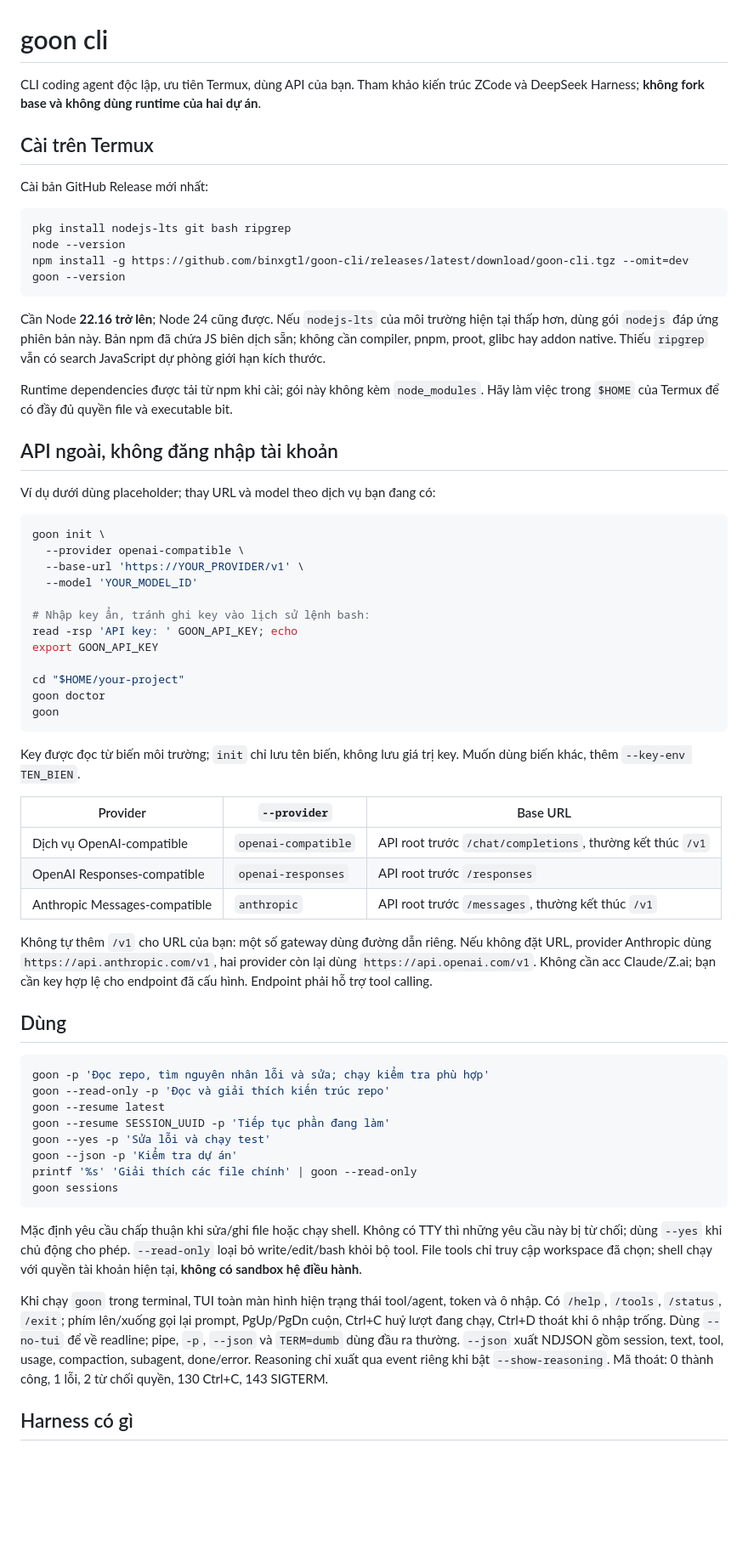
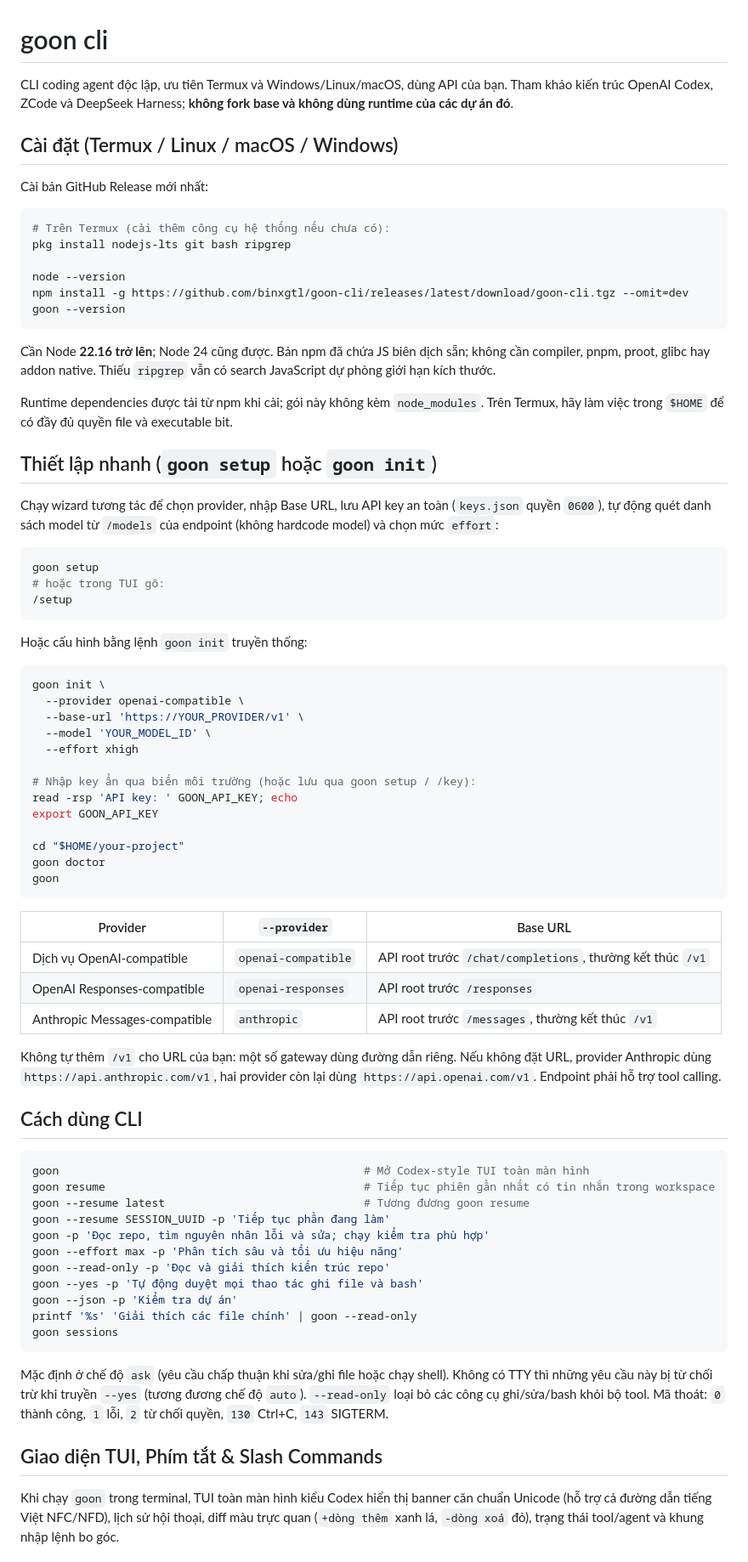
Before and after one commit to binxgtl/goon-cli, a Markdown page: README.md, the part around one of its changes. Shown at 85% size. Drawn GitHub-style; blank space fills up the shorter version.

````diff
--- a/README.md
+++ b/README.md
@@ -1,38 +1,50 @@
 # goon cli
 
-CLI coding agent độc lập, ưu tiên Termux, dùng API của bạn. Tham khảo kiến trúc
-ZCode và DeepSeek Harness; **không fork base và không dùng runtime của hai dự án**.
+CLI coding agent độc lập, ưu tiên Termux và Windows/Linux/macOS, dùng API của bạn.
+Tham khảo kiến trúc OpenAI Codex, ZCode và DeepSeek Harness; **không fork base và không dùng runtime của các dự án đó**.
 
-## Cài trên Termux
+## Cài đặt (Termux / Linux / macOS / Windows)
 
 Cài bản GitHub Release mới nhất:
 
 ```bash
+# Trên Termux (cài thêm công cụ hệ thống nếu chưa có):
 pkg install nodejs-lts git bash ripgrep
+
 node --version
 npm install -g https://github.com/binxgtl/goon-cli/releases/latest/download/goon-cli.tgz --omit=dev
 goon --version
 ```
 
-Cần Node **22.16 trở lên**; Node 24 cũng được. Nếu `nodejs-lts` của môi trường
-hiện tại thấp hơn, dùng gói `nodejs` đáp ứng phiên bản này. Bản npm đã chứa JS
-biên dịch sẵn; không cần compiler, pnpm, proot, glibc hay addon native. Thiếu
-`ripgrep` vẫn có search JavaScript dự phòng giới hạn kích thước.
+Cần Node **22.16 trở lên**; Node 24 cũng được. Bản npm đã chứa JS biên dịch sẵn;
+không cần compiler, pnpm, proot, glibc hay addon native. Thiếu `ripgrep` vẫn có
+search JavaScript dự phòng giới hạn kích thước.
 
 Runtime dependencies được tải từ npm khi cài; gói này không kèm `node_modules`.
-Hãy làm việc trong `$HOME` của Termux để có đầy đủ quyền file và executable bit.
+Trên Termux, hãy làm việc trong `$HOME` để có đầy đủ quyền file và executable bit.
 
-## API ngoài, không đăng nhập tài khoản
+## Thiết lập nhanh (`goon setup` hoặc `goon init`)
 
-Ví dụ dưới dùng placeholder; thay URL và model theo dịch vụ bạn đang có:
+Chạy wizard tương tác để chọn provider, nhập Base URL, lưu API key an toàn
+(`keys.json` quyền `0600`), tự động quét danh sách model từ `/models` của endpoint
+(không hardcode model) và chọn mức `effort`:
+
+```bash
+goon setup
+# hoặc trong TUI gõ:
+/setup
+```
+
+Hoặc cấu hình bằng lệnh `goon init` truyền thống:
 
 ```bash
 goon init \
   --provider openai-compatible \
   --base-url 'https://YOUR_PROVIDER/v1' \
-  --model 'YOUR_MODEL_ID'
+  --model 'YOUR_MODEL_ID' \
+  --effort xhigh
 
-# Nhập key ẩn, tránh ghi key vào lịch sử lệnh bash:
+# Nhập key ẩn qua biến môi trường (hoặc lưu qua goon setup / /key):
 read -rsp 'API key: ' GOON_API_KEY; echo
 export GOON_API_KEY
 
@@ -40,9 +52,6 @@ cd "$HOME/your-project"
 goon doctor
 goon
 ```
-
-Key được đọc từ biến môi trường; `init` chỉ lưu tên biến, không lưu giá trị key.
-Muốn dùng biến khác, thêm `--key-env TEN_BIEN`.
 
 | Provider | `--provider` | Base URL |
 |---|---|---|
@@ -52,34 +61,33 @@ Muốn dùng biến khác, thêm `--key-env TEN_BIEN`.
 
 Không tự thêm `/v1` cho URL của bạn: một số gateway dùng đường dẫn riêng.
 Nếu không đặt URL, provider Anthropic dùng `https://api.anthropic.com/v1`, hai
-provider còn lại dùng `https://api.openai.com/v1`. Không cần acc Claude/Z.ai;
-bạn cần key hợp lệ cho endpoint đã cấu hình. Endpoint phải hỗ trợ tool calling.
+provider còn lại dùng `https://api.openai.com/v1`. Endpoint phải hỗ trợ tool calling.
 
-## Dùng
+## Cách dùng CLI
 
 ```bash
+goon                                              # Mở Codex-style TUI toàn màn hình
+goon resume                                       # Tiếp tục phiên gần nhất có tin nhắn trong workspace
+goon --resume latest                              # Tương đương goon resume
+goon --resume SESSION_UUID -p 'Tiếp tục phần đang làm'
 goon -p 'Đọc repo, tìm nguyên nhân lỗi và sửa; chạy kiểm tra phù hợp'
+goon --effort max -p 'Phân tích sâu và tối ưu hiệu năng'
 goon --read-only -p 'Đọc và giải thích kiến trúc repo'
-goon --resume latest
-goon --resume SESSION_UUID -p 'Tiếp tục phần đang làm'
-goon --yes -p 'Sửa lỗi và chạy test'
+goon --yes -p 'Tự động duyệt mọi thao tác ghi file và bash'
 goon --json -p 'Kiểm tra dự án'
 printf '%s' 'Giải thích các file chính' | goon --read-only
 goon sessions
 ```
 
-Mặc định yêu cầu chấp thuận khi sửa/ghi file hoặc chạy shell. Không có TTY thì
-những yêu cầu này bị từ chối; dùng `--yes` khi chủ động cho phép. `--read-only`
-loại bỏ write/edit/bash khỏi bộ tool. File tools chỉ truy cập workspace đã chọn;
-shell chạy với quyền tài khoản hiện tại, **không có sandbox hệ điều hành**.
+Mặc định ở chế độ `ask` (yêu cầu chấp thuận khi sửa/ghi file hoặc chạy shell).
+Không có TTY thì những yêu cầu này bị từ chối trừ khi truyền `--yes` (tương đương
+chế độ `auto`). `--read-only` loại bỏ các công cụ ghi/sửa/bash khỏi bộ tool.
+Mã thoát: `0` thành công, `1` lỗi, `2` từ chối quyền, `130` Ctrl+C, `143` SIGTERM.
 
-Khi chạy `goon` trong terminal, TUI toàn màn hình hiện trạng thái tool/agent,
-token và ô nhập. Có `/help`, `/tools`, `/status`, `/exit`; phím lên/xuống gọi lại
-prompt, PgUp/PgDn cuộn, Ctrl+C huỷ lượt đang chạy, Ctrl+D thoát khi ô nhập trống.
-Dùng `--no-tui` để về readline; pipe, `-p`, `--json` và `TERM=dumb` dùng đầu ra thường.
-`--json` xuất NDJSON gồm session, text, tool, usage, compaction, subagent, done/error.
-Reasoning chỉ xuất qua event riêng khi bật `--show-reasoning`.
-Mã thoát: 0 thành công, 1 lỗi, 2 từ chối quyền, 130 Ctrl+C, 143 SIGTERM.
+## Giao diện TUI, Phím tắt & Slash Commands
 
-## Harness có gì
+Khi chạy `goon` trong terminal, TUI toàn màn hình kiểu Codex hiển thị banner căn
+chuẩn Unicode (hỗ trợ cả đường dẫn tiếng Việt NFC/NFD), lịch sử hội thoại, diff
+màu trực quan (`+dòng thêm` xanh lá, `-dòng xoá` đỏ), trạng thái tool/agent và
+khung nhập lệnh bo góc.
 
````
Also changed, not shown: other parts of README.md (+93 -130 lines).
